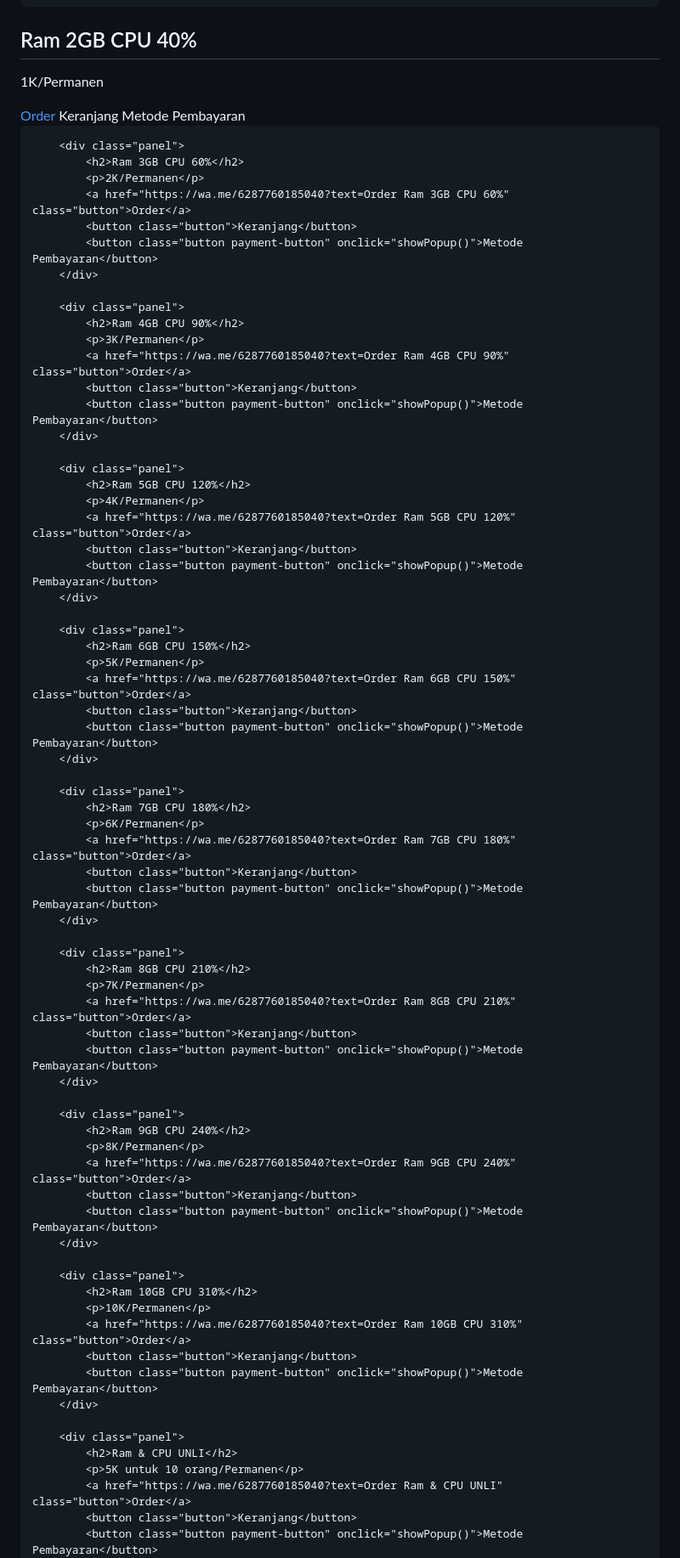
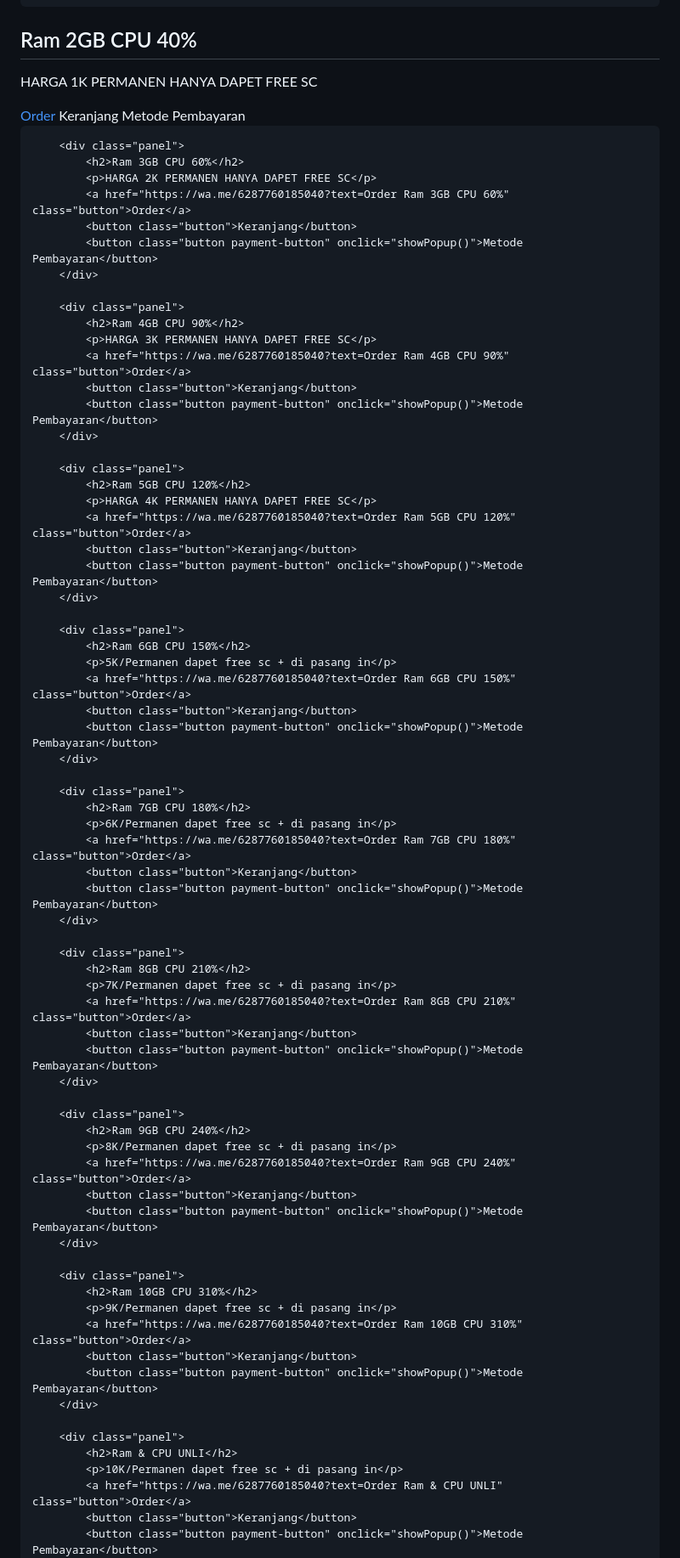
Before and after one commit to Artastore1/montuhostinglist, a Markdown page: README.md, the part around one of its changes. Shown at 85% size. Rendered like a GitHub page.

Commit message:
Update README.md
Signed-off-by: Artastore1 <161908518+Artastore1@users.noreply.github.com>

```diff
--- a/README.md
+++ b/README.md
@@ -116,7 +116,7 @@
     <div class="container">
         <div class="panel">
             <h2>Ram 2GB CPU 40%</h2>
-            <p>1K/Permanen</p>
+            <p>HARGA 1K PERMANEN HANYA DAPET FREE SC</p>
             <a href="https://wa.me/6287760185040?text=Order Ram 2GB CPU 40%" class="button">Order</a>
             <button class="button">Keranjang</button>
             <button class="button payment-button" onclick="showPopup()">Metode Pembayaran</button>
@@ -124,7 +124,7 @@
 
         <div class="panel">
             <h2>Ram 3GB CPU 60%</h2>
-            <p>2K/Permanen</p>
+            <p>HARGA 2K PERMANEN HANYA DAPET FREE SC</p>
             <a href="https://wa.me/6287760185040?text=Order Ram 3GB CPU 60%" class="button">Order</a>
             <button class="button">Keranjang</button>
             <button class="button payment-button" onclick="showPopup()">Metode Pembayaran</button>
@@ -132,7 +132,7 @@
 
         <div class="panel">
             <h2>Ram 4GB CPU 90%</h2>
-            <p>3K/Permanen</p>
+            <p>HARGA 3K PERMANEN HANYA DAPET FREE SC</p>
             <a href="https://wa.me/6287760185040?text=Order Ram 4GB CPU 90%" class="button">Order</a>
             <button class="button">Keranjang</button>
             <button class="button payment-button" onclick="showPopup()">Metode Pembayaran</button>
@@ -140,7 +140,7 @@
 
         <div class="panel">
             <h2>Ram 5GB CPU 120%</h2>
-            <p>4K/Permanen</p>
+            <p>HARGA 4K PERMANEN HANYA DAPET FREE SC</p>
             <a href="https://wa.me/6287760185040?text=Order Ram 5GB CPU 120%" class="button">Order</a>
             <button class="button">Keranjang</button>
             <button class="button payment-button" onclick="showPopup()">Metode Pembayaran</button>
@@ -148,7 +148,7 @@
 
         <div class="panel">
             <h2>Ram 6GB CPU 150%</h2>
-            <p>5K/Permanen</p>
+            <p>5K/Permanen dapet free sc + di pasang in</p>
             <a href="https://wa.me/6287760185040?text=Order Ram 6GB CPU 150%" class="button">Order</a>
             <button class="button">Keranjang</button>
             <button class="button payment-button" onclick="showPopup()">Metode Pembayaran</button>
@@ -156,7 +156,7 @@
 
         <div class="panel">
             <h2>Ram 7GB CPU 180%</h2>
-            <p>6K/Permanen</p>
+            <p>6K/Permanen dapet free sc + di pasang in</p>
             <a href="https://wa.me/6287760185040?text=Order Ram 7GB CPU 180%" class="button">Order</a>
             <button class="button">Keranjang</button>
             <button class="button payment-button" onclick="showPopup()">Metode Pembayaran</button>
@@ -164,7 +164,7 @@
 
         <div class="panel">
             <h2>Ram 8GB CPU 210%</h2>
-            <p>7K/Permanen</p>
+            <p>7K/Permanen dapet free sc + di pasang in</p>
             <a href="https://wa.me/6287760185040?text=Order Ram 8GB CPU 210%" class="button">Order</a>
             <button class="button">Keranjang</button>
             <button class="button payment-button" onclick="showPopup()">Metode Pembayaran</button>
@@ -172,7 +172,7 @@
 
         <div class="panel">
             <h2>Ram 9GB CPU 240%</h2>
-            <p>8K/Permanen</p>
+            <p>8K/Permanen dapet free sc + di pasang in</p>
             <a href="https://wa.me/6287760185040?text=Order Ram 9GB CPU 240%" class="button">Order</a>
             <button class="button">Keranjang</button>
             <button class="button payment-button" onclick="showPopup()">Metode Pembayaran</button>
@@ -180,7 +180,7 @@
 
         <div class="panel">
             <h2>Ram 10GB CPU 310%</h2>
-            <p>10K/Permanen</p>
+            <p>9K/Permanen dapet free sc + di pasang in</p>
             <a href="https://wa.me/6287760185040?text=Order Ram 10GB CPU 310%" class="button">Order</a>
             <button class="button">Keranjang</button>
             <button class="button payment-button" onclick="showPopup()">Metode Pembayaran</button>
@@ -188,7 +188,7 @@
 
         <div class="panel">
             <h2>Ram & CPU UNLI</h2>
-            <p>5K untuk 10 orang/Permanen</p>
+            <p>10K/Permanen dapet free sc + di pasang in</p>
             <a href="https://wa.me/6287760185040?text=Order Ram & CPU UNLI" class="button">Order</a>
             <button class="button">Keranjang</button>
             <button class="button payment-button" onclick="showPopup()">Metode Pembayaran</button>
```
Also changed, not shown: other parts of README.md (+8 -1 lines).
